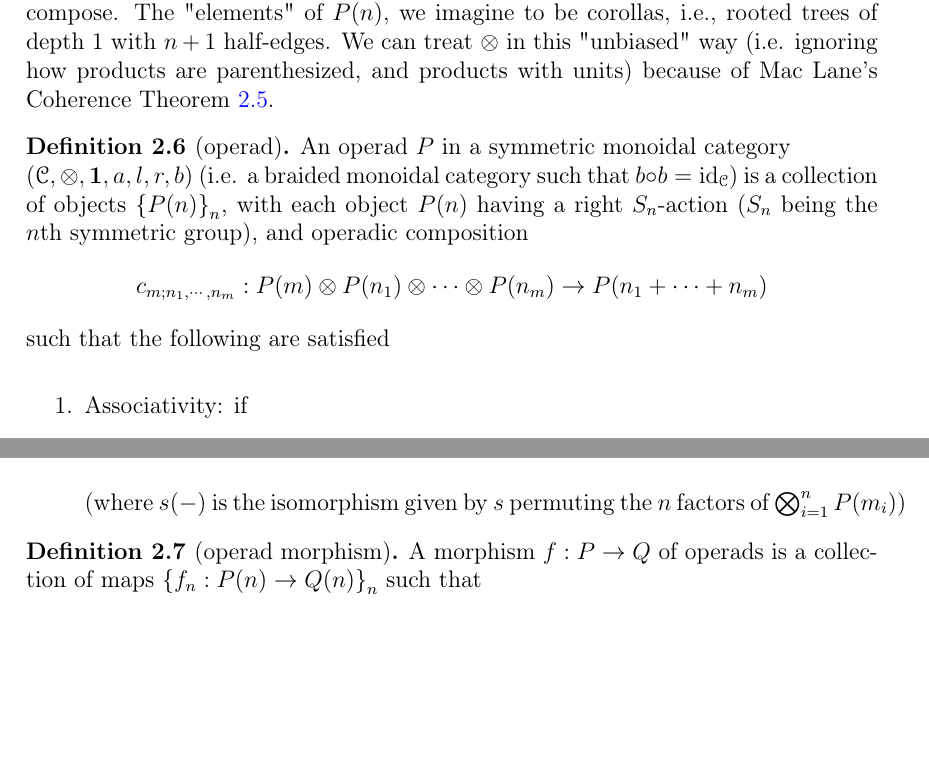
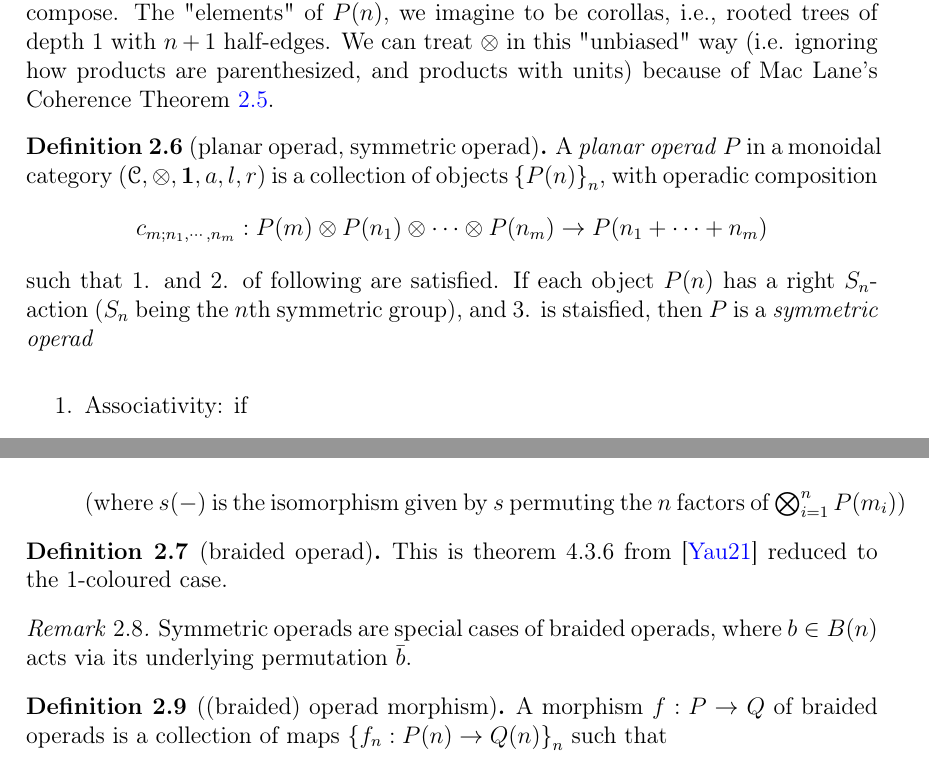
Before and after one commit to zin3724/PaB, a LaTeX thesis (Thesis.tex, which reads Chapter2.tex): two parts of pages 7 and 8 of 14, joined at a grey line, cut so that both start at the same text, the shorter picture padded with empty space. Compiled offline with pdfLaTeX.

Commit message:
it should be done with braided operads

```diff
--- a/Chapter2.tex
+++ b/Chapter2.tex
@@ -101,11 +101,12 @@ The next theorem is a corollary of Mac Lane's Strictness Theorem.
 \end{proof}
 \section{\texorpdfstring{The Operad $\PaB$ of Parenthesized Braids}{The Operad PaB of Parenthesized Braids}}
 Operads are an unbiased way of keeping track of $n$-ary operations and how they compose. The "elements" of $P(n)$, we imagine to be corollas, i.e., rooted trees of depth 1 with $n+1$ half-edges. We can treat $\otimes$ in this "unbiased" way (i.e. ignoring how products are parenthesized, and products with units) because of Mac Lane's Coherence Theorem \ref{MacLaneCoherenceThm}.
-\begin{definition}[operad]
-	An operad $P$ in a symmetric monoidal category\\
-	$(\sC,\otimes,\mathbf{1},a,l,r,b)$ (i.e. a braided monoidal category such that $b\circ b=\id_\sC$) is a collection of objects $\left\{ P(n) \right\}_n$, with each object $P(n)$ having a right $S_n$-action ($S_n$ being the $n$th symmetric group), and operadic composition
+\begin{definition}[planar operad, symmetric operad]
+	A \emph{planar operad} $P$ in a monoidal category $(\sC,\otimes,\mathbf{1},a,l,r)$
+	% $(\sC,\otimes,\mathbf{1},a,l,r,b)$ (i.e. a braided monoidal category such that $b\circ b=\id_\sC$)
+	is a collection of objects $\left\{ P(n) \right\}_n$, with operadic composition
 	\[c_{m;n_1,\cdots,n_m}:P(m)\otimes P(n_1)\otimes\cdots\otimes P(n_m)\to P(n_1+\cdots+n_m)\]
-	such that the following are satisfied
+	such that 1. and 2. of following are satisfied. If each object $P(n)$ has a right $S_n$-action ($S_n$ being the $n$th symmetric group), and 3. is staisfied, then $P$ is a \emph{symmetric operad}
 	\begin{enumerate}
 		\item Associativity: if
 			\begin{enumerate}
@@ -158,6 +159,12 @@ Operads are an unbiased way of keeping track of $n$-ary operations and how they
 (where $s(-)$ is the isomorphism given by $s$ permuting the $n$ factors of $\bigotimes_{i=1}^nP(m_i)$)
 	\end{enumerate}
 \end{definition}
-\begin{definition}[operad morphism]
-	A morphism $f:P\to Q$ of operads is a collection of maps $\left\{ f_n:P(n)\to Q(n) \right\}_{n}$ such that
+\begin{definition}[braided operad]
+	This is theorem 4.3.6 from \cite{Yau_2021} reduced to the 1-coloured case.
 \end{definition}
+\begin{remark}
+	Symmetric operads are special cases of braided operads, where $b\in B(n)$ acts via its underlying permutation $\bar{b}$.
+\end{remark}
+\begin{definition}[(braided) operad morphism]
+	A morphism $f:P\to Q$ of braided operads is a collection of maps $\left\{ f_n:P(n)\to Q(n) \right\}_{n}$ such that
+\end{definition}
```
Also changed, not shown: Thesis.pdf.
